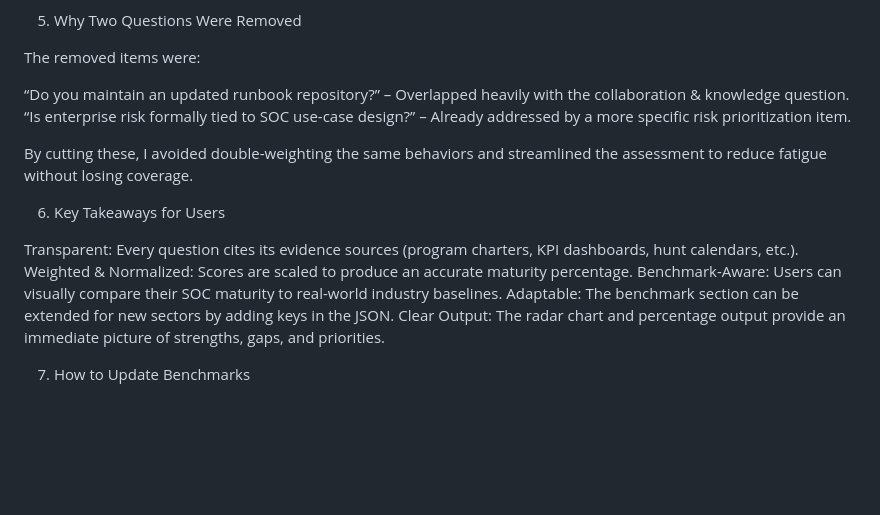
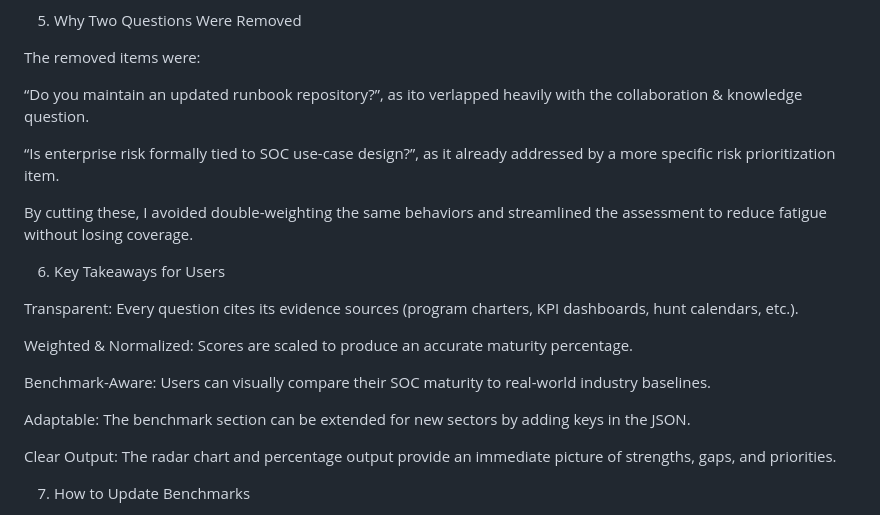
Before and after one commit to balsagvozdenovic/balsagvozdenovic.github.io, a Markdown page: README.md, the part around the change printed below. Rendered like a GitHub page; blank space fills up the shorter version.

Commit message:
Fix wording and formatting issues in README.md

```diff
--- a/README.md
+++ b/README.md
@@ -49,17 +52,22 @@ The HTML code uses fetch() to read the JSON and drawBenchmarkChart() to render F
 
 The removed items were:
 
-  “Do you maintain an updated runbook repository?” – Overlapped heavily with the collaboration & knowledge question.
-  “Is enterprise risk formally tied to SOC use-case design?” – Already addressed by a more specific risk prioritization item.
+  “Do you maintain an updated runbook repository?”, as ito verlapped heavily with the collaboration & knowledge question.
+
+  “Is enterprise risk formally tied to SOC use-case design?”, as it already addressed by a more specific risk prioritization item.
 
 By cutting these, I avoided double-weighting the same behaviors and streamlined the assessment to reduce fatigue without losing coverage.
 
 6. Key Takeaways for Users
 
 Transparent: Every question cites its evidence sources (program charters, KPI dashboards, hunt calendars, etc.).
+
 Weighted & Normalized: Scores are scaled to produce an accurate maturity percentage.
+
 Benchmark-Aware: Users can visually compare their SOC maturity to real-world industry baselines.
+
 Adaptable: The benchmark section can be extended for new sectors by adding keys in the JSON.
+
 Clear Output: The radar chart and percentage output provide an immediate picture of strengths, gaps, and priorities.
 
 7. How to Update Benchmarks
```
Also changed, not shown: other parts of README.md (+3 -0 lines).
